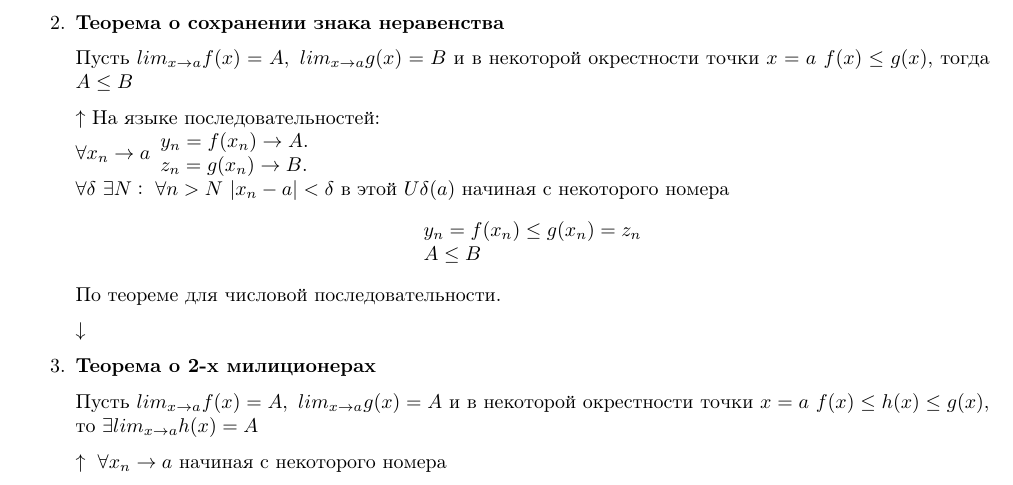
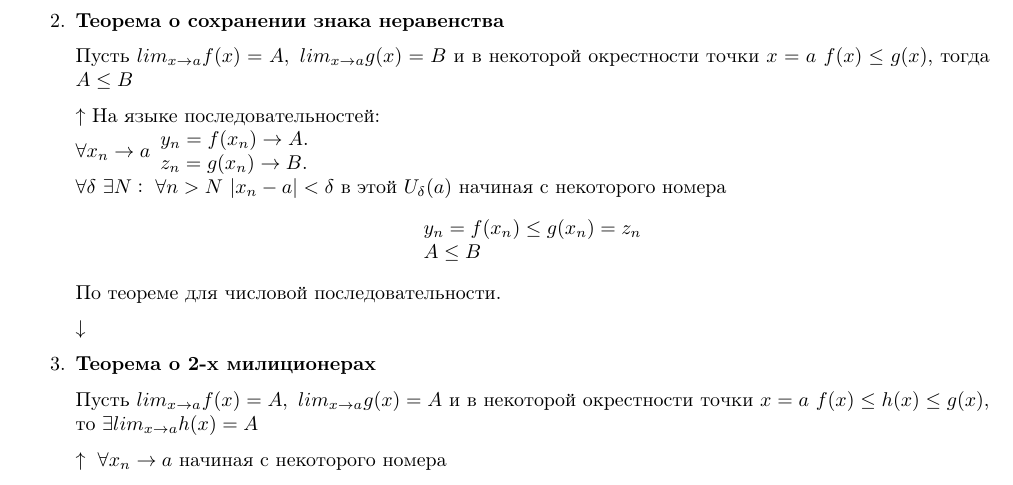
Before and after one commit to MagicWinnie/SESC_Maths, a LaTeX document (11/first_semester/2/main.tex): part of page 1 of 3, cut so that both start at the same text. Compiled offline with pdfLaTeX.

Commit message:
Мелкие исправления

```diff
--- a/11/first_semester/2/main.tex
+++ b/11/first_semester/2/main.tex
@@ -61,7 +61,7 @@
 
     \(\uparrow\) На языке последовательностей:\\
     \(\forall x_n \rightarrow a \begin{array}{l} y_n = f(x_n) \rightarrow A.\\ z_n = g(x_n) \rightarrow B. \end{array}\)\\
-    \(\forall \delta\ \exists N:\ \forall n > N\ \abs{x_n - a} < \delta\) в этой \(U \delta(a)\) начиная с некоторого номера
+    \(\forall \delta\ \exists N:\ \forall n > N\ \abs{x_n - a} < \delta\) в этой \(U_{\delta}(a)\) начиная с некоторого номера
     \begin{equation*}
       \begin{array}{l}
         y_n = f(x_n) \leq g(x_n) = z_n \\
```
Also changed, not shown: 11/first_semester/1/main.tex (+2 -0 lines).
